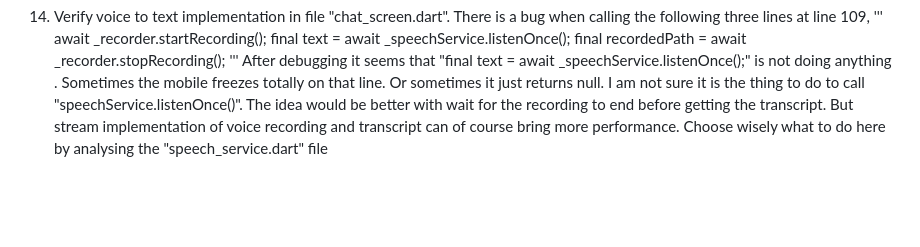
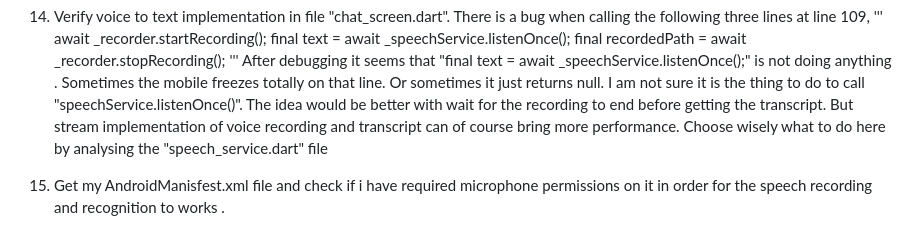
Before and after one commit to wilofice/orion_ai, a Markdown page: tasks.md, the part around the change. GitHub-like rendering; blank space fills up the shorter version.

Commit message:
Add task 15

```diff
--- a/tasks.md
+++ b/tasks.md
@@ -83,3 +83,5 @@ The audio file  identifier in S3 (url or id) must be sent in the body when sendi
 '''
 After debugging it seems that "final text = await _speechService.listenOnce();" is not doing anything . Sometimes the mobile freezes totally on that line. Or sometimes it just returns null. I am not sure it is the thing to do to call "speechService.listenOnce()".
 The idea would be better with wait for the recording to end before getting the transcript. But stream implementation of voice recording and transcript can of course bring more performance. Choose wisely what to do here by analysing the "speech_service.dart" file
+
+15) Get my AndroidManisfest.xml file and check if i have required microphone permissions on it in order for the speech recording and recognition to works .
```
